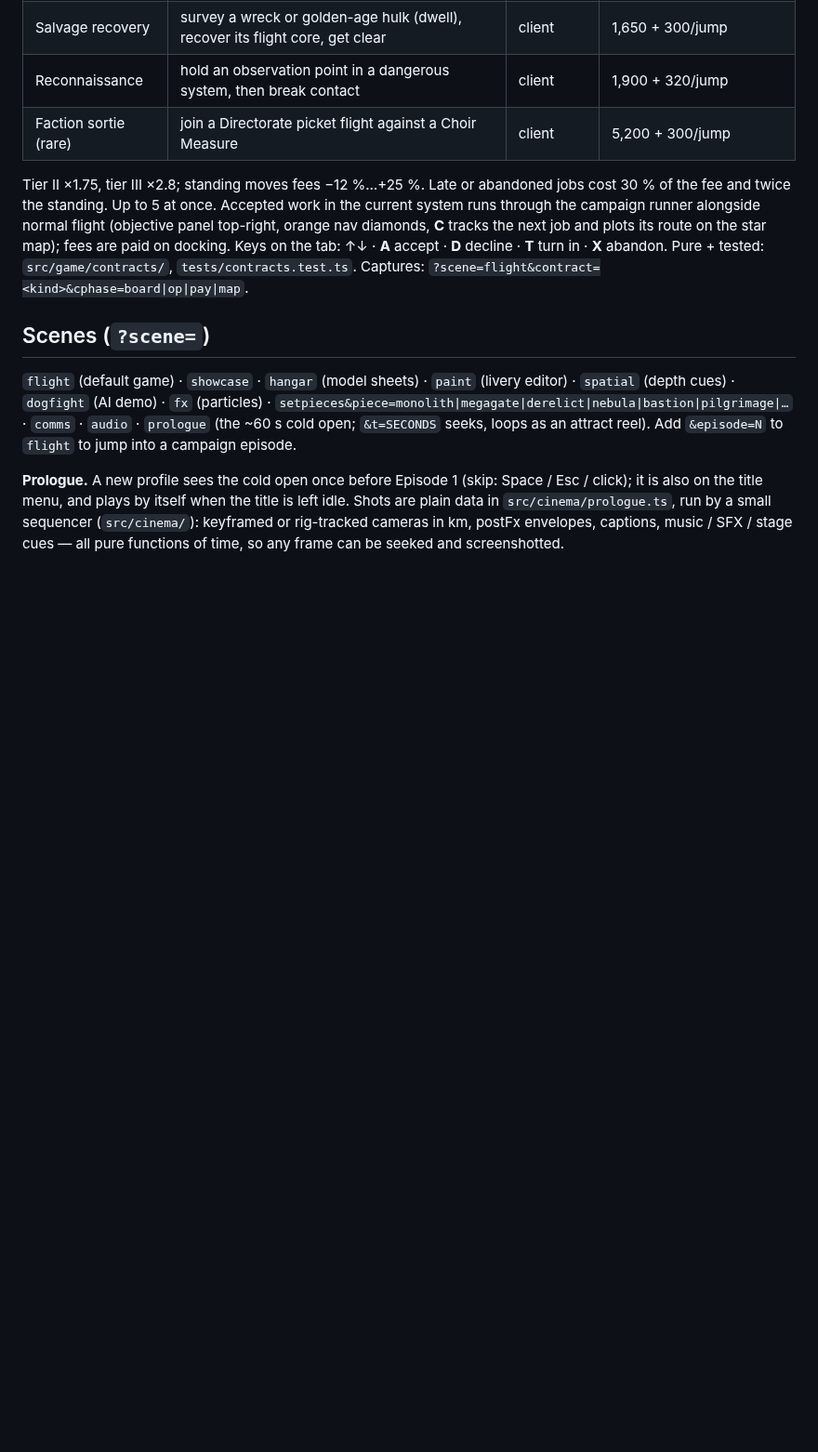
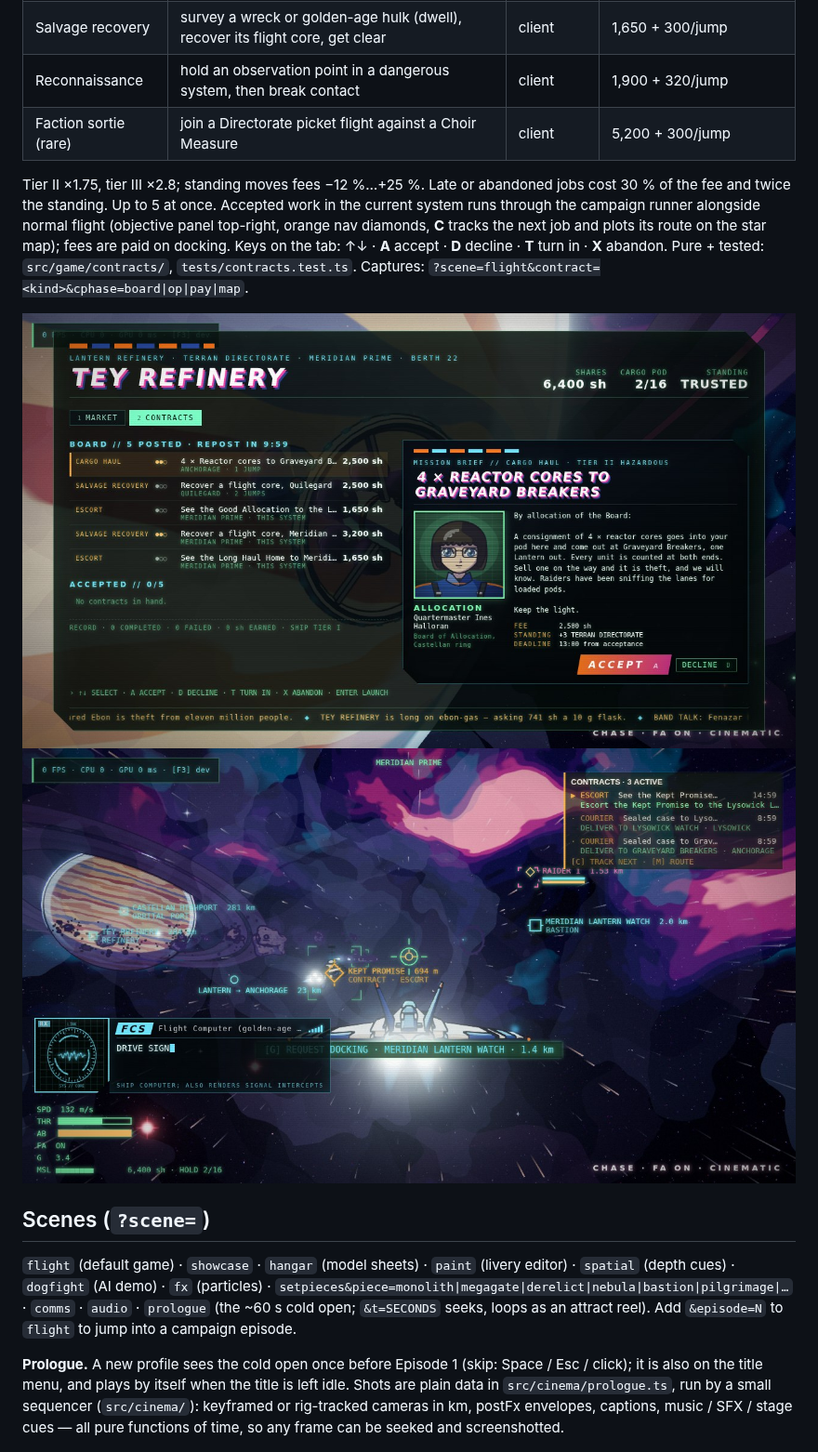
Before and after one commit to agentdavo/spacepixel, a Markdown page: README.md, the part around the change. Shown at 93% size. Rendered like a GitHub page; pictures changed too: docs/screenshots/contracts-board.jpg (added), docs/screenshots/contracts-escort.jpg (added); blank space fills up the shorter version.

```diff
--- a/README.md
+++ b/README.md
@@ -105,6 +105,9 @@ in · **X** abandon. Pure + tested: `src/game/contracts/`,
 `tests/contracts.test.ts`. Captures:
 `?scene=flight&contract=<kind>&cphase=board|op|pay|map`.
 
+![Contracts board](docs/screenshots/contracts-board.jpg)
+![Escort contract in flight](docs/screenshots/contracts-escort.jpg)
+
 ## Scenes (`?scene=`)
 
 `flight` (default game) · `showcase` · `hangar` (model sheets) · `paint`
```
Also changed, not shown: docs/screenshots/contracts-map.jpg (added), docs/screenshots/contracts-settled.jpg (added), 4 other files.
